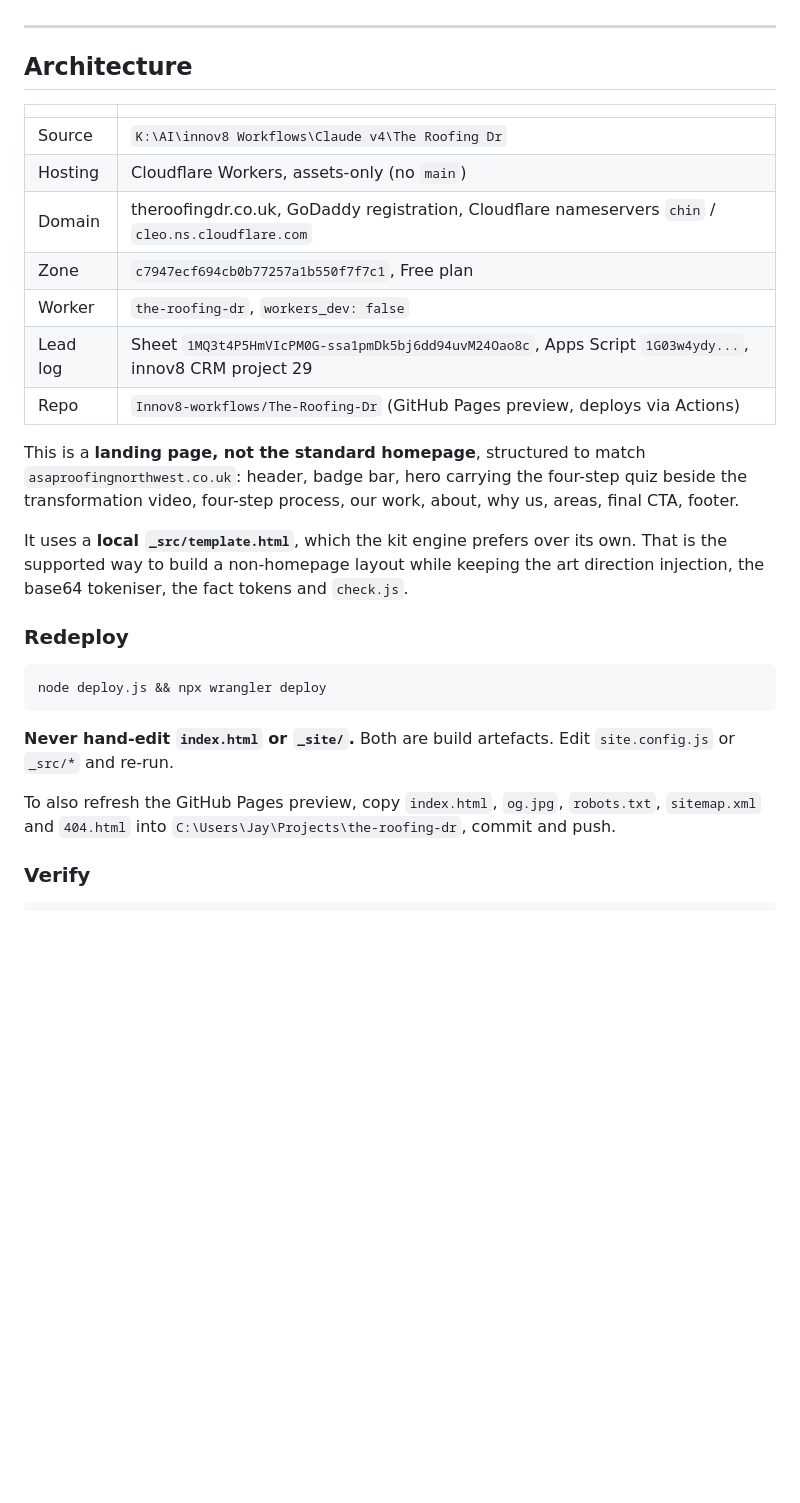
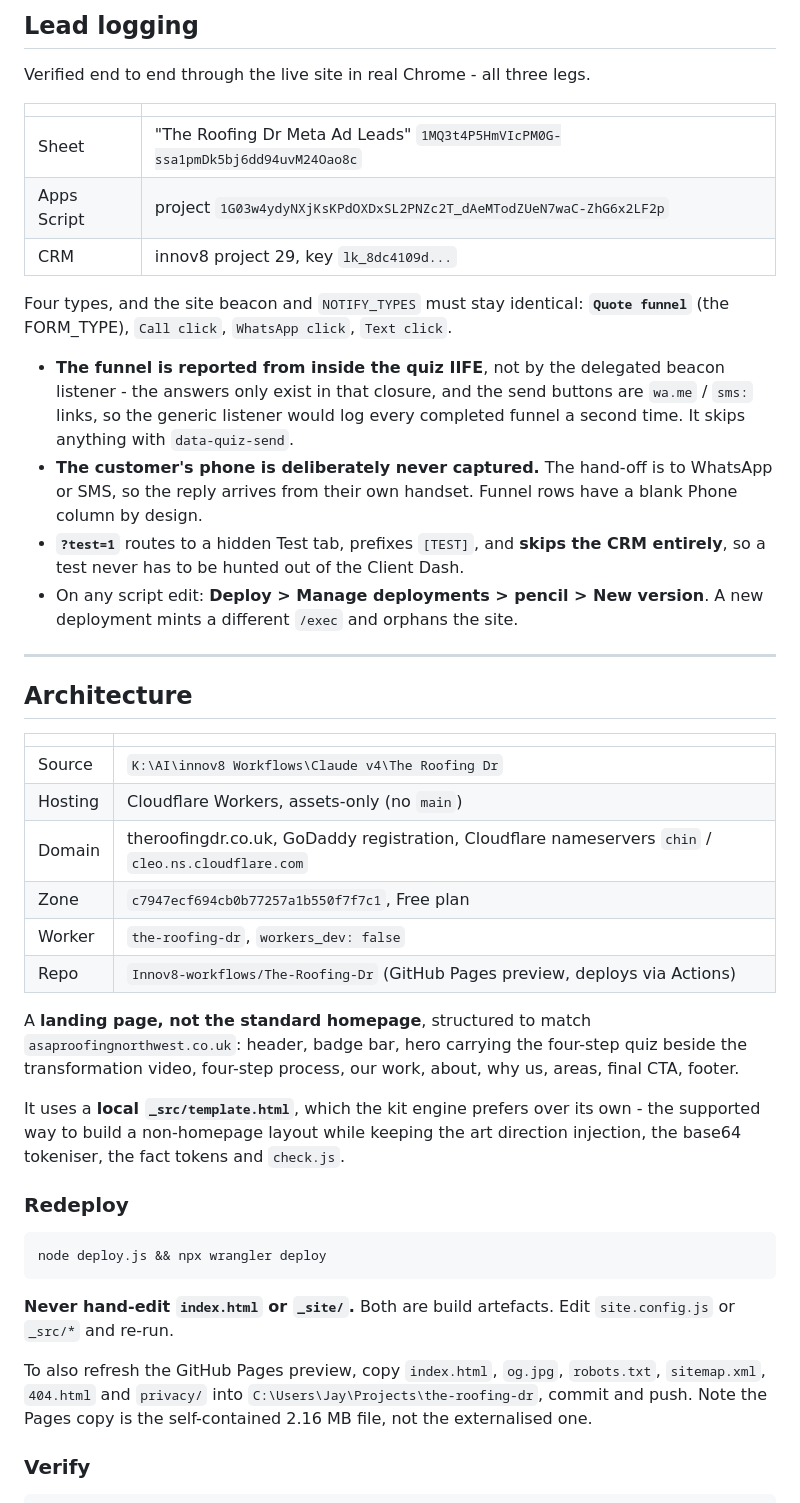
Before and after one commit to Innov8-workflows/The-Roofing-Dr, a Markdown page: BUILD-REPORT.md, the part around one of its changes. Drawn GitHub-style; blank space fills up the shorter version.

```diff
--- a/BUILD-REPORT.md
+++ b/BUILD-REPORT.md
@@ -68,3 +128,27 @@ job. `robots.txt` already allows crawling, so the tag is being read.
+## Lead logging
+
+Verified end to end through the live site in real Chrome - all three legs.
+
+| | |
+|---|---|
+| Sheet | "The Roofing Dr Meta Ad Leads" `1MQ3t4P5HmVIcPM0G-ssa1pmDk5bj6dd94uvM24Oao8c` |
+| Apps Script | project `1G03w4ydyNXjKsKPdOXDxSL2PNZc2T_dAeMTodZUeN7waC-ZhG6x2LF2p` |
+| CRM | innov8 project 29, key `lk_8dc4109d...` |
+
+Four types, and the site beacon and `NOTIFY_TYPES` must stay identical:
+**`Quote funnel`** (the FORM_TYPE), `Call click`, `WhatsApp click`, `Text click`.
+
+- **The funnel is reported from inside the quiz IIFE**, not by the delegated
+  beacon listener - the answers only exist in that closure, and the send buttons
+  are `wa.me` / `sms:` links, so the generic listener would log every completed
+  funnel a second time. It skips anything with `data-quiz-send`.
+- **The customer's phone is deliberately never captured.** The hand-off is to
+  WhatsApp or SMS, so the reply arrives from their own handset. Funnel rows have
+  a blank Phone column by design.
+- **`?test=1`** routes to a hidden Test tab, prefixes `[TEST]`, and **skips the
+  CRM entirely**, so a test never has to be hunted out of the Client Dash.
+- On any script edit: **Deploy > Manage deployments > pencil > New version**. A
+  new deployment mints a different `/exec` and orphans the site.
 
 ---
 
@@ -77,17 +161,16 @@ job. `robots.txt` already allows crawling, so the tag is being read.
 | Domain | theroofingdr.co.uk, GoDaddy registration, Cloudflare nameservers `chin` / `cleo.ns.cloudflare.com` |
 | Zone | `c7947ecf694cb0b77257a1b550f7f7c1`, Free plan |
 | Worker | `the-roofing-dr`, `workers_dev: false` |
-| Lead log | Sheet `1MQ3t4P5HmVIcPM0G-ssa1pmDk5bj6dd94uvM24Oao8c`, Apps Script `1G03w4ydy...`, innov8 CRM project 29 |
 | Repo | `Innov8-workflows/The-Roofing-Dr` (GitHub Pages preview, deploys via Actions) |
 
-This is a **landing page, not the standard homepage**, structured to match
+A **landing page, not the standard homepage**, structured to match
 `asaproofingnorthwest.co.uk`: header, badge bar, hero carrying the four-step quiz
 beside the transformation video, four-step process, our work, about, why us,
 areas, final CTA, footer.
 
 It uses a **local `_src/template.html`**, which the kit engine prefers over its
-own. That is the supported way to build a non-homepage layout while keeping the
-art direction injection, the base64 tokeniser, the fact tokens and `check.js`.
+own - the supported way to build a non-homepage layout while keeping the art
+direction injection, the base64 tokeniser, the fact tokens and `check.js`.
 
 ### Redeploy
 
@@ -99,8 +182,9 @@ node deploy.js && npx wrangler deploy
 `site.config.js` or `_src/*` and re-run.
 
 To also refresh the GitHub Pages preview, copy `index.html`, `og.jpg`,
-`robots.txt`, `sitemap.xml` and `404.html` into
-`C:\Users\Jay\Projects\the-roofing-dr`, commit and push.
+`robots.txt`, `sitemap.xml`, `404.html` and `privacy/` into
+`C:\Users\Jay\Projects\the-roofing-dr`, commit and push. Note the Pages copy is
+the self-contained 2.16 MB file, not the externalised one.
 
 ### Verify
 
```
Also changed, not shown: other parts of BUILD-REPORT.md (+113 -57 lines).
